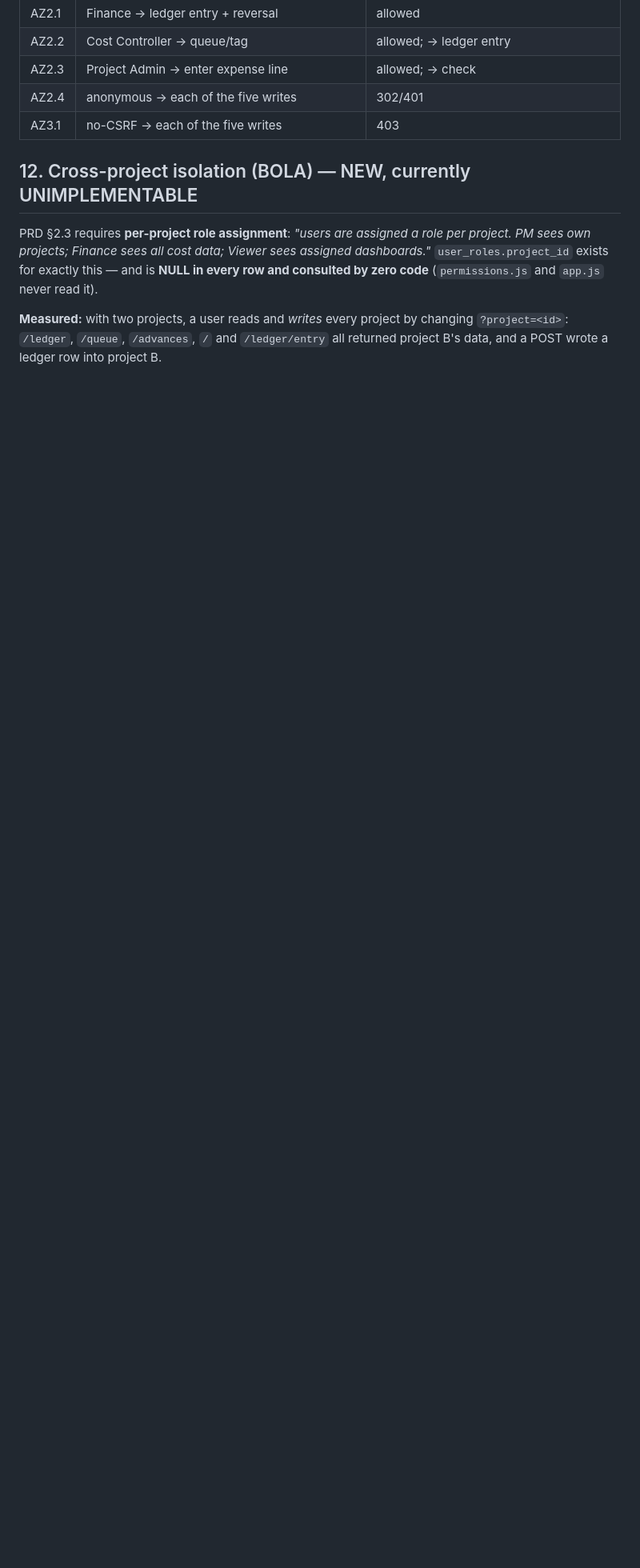
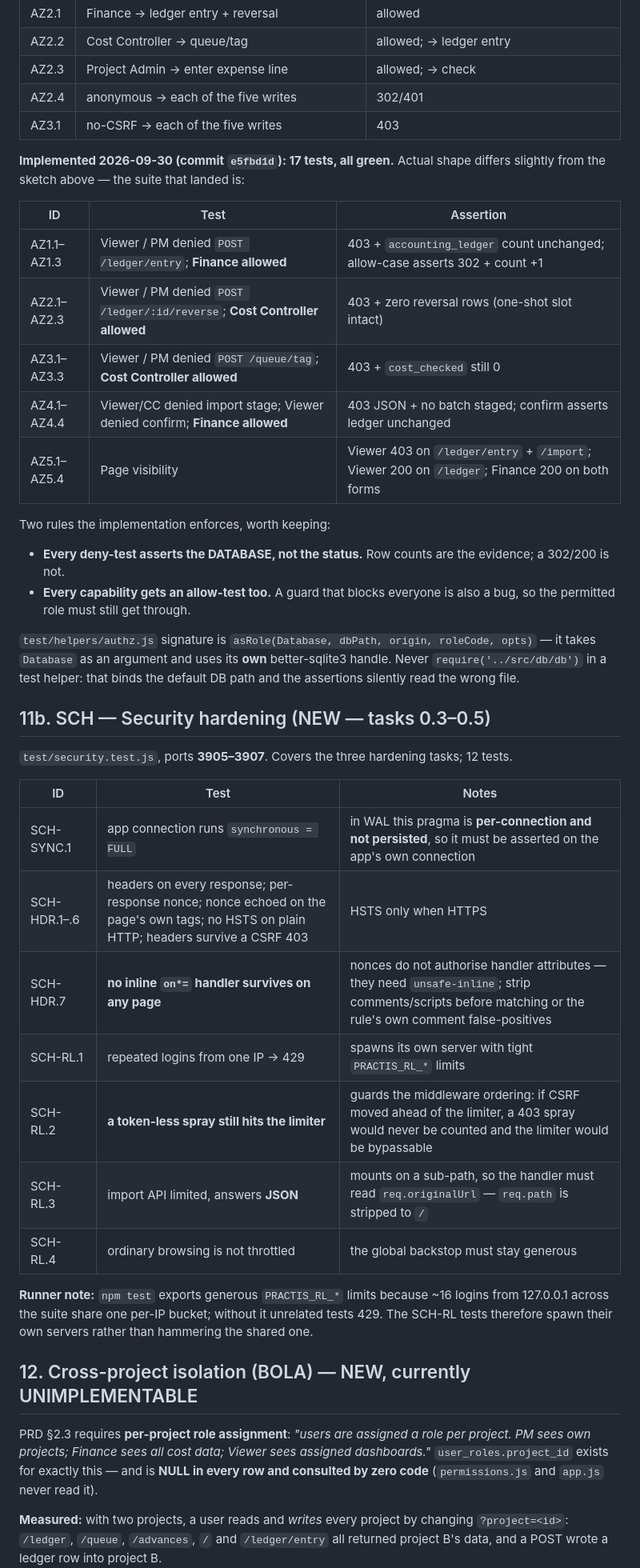
Before and after one commit to eggypesela/practis, a Markdown page: TEST_PLAN.md, the part around one of its changes. Shown at 80% size. GitHub-like rendering; blank space fills up the shorter version.

Commit message:
docs(test-plan): trace the AZ and SCH suites; renumber SCH ports to 3905-3907
Records what actually landed vs the sketched plan, and frees 3902-3903 for the
BOLA/projects tests the dev plan already allocated to those ports.

```diff
--- a/TEST_PLAN.md
+++ b/TEST_PLAN.md
@@ -247,6 +248,45 @@ logged-in client per role.
 | AZ2.4 | anonymous → each of the five writes | 302/401 |
 | AZ3.1 | no-CSRF → each of the five writes | 403 |
 
+**Implemented 2026-09-30 (commit `e5fbd1d`): 17 tests, all green.** Actual shape differs slightly from
+the sketch above — the suite that landed is:
+
+| ID | Test | Assertion |
+|----|------|-----------|
+| AZ1.1–AZ1.3 | Viewer / PM denied `POST /ledger/entry`; **Finance allowed** | 403 + `accounting_ledger` count unchanged; allow-case asserts 302 + count +1 |
+| AZ2.1–AZ2.3 | Viewer / PM denied `POST /ledger/:id/reverse`; **Cost Controller allowed** | 403 + zero reversal rows (one-shot slot intact) |
+| AZ3.1–AZ3.3 | Viewer / PM denied `POST /queue/tag`; **Cost Controller allowed** | 403 + `cost_checked` still 0 |
+| AZ4.1–AZ4.4 | Viewer/CC denied import stage; Viewer denied confirm; **Finance allowed** | 403 JSON + no batch staged; confirm asserts ledger unchanged |
+| AZ5.1–AZ5.4 | Page visibility | Viewer 403 on `/ledger/entry` + `/import`; Viewer 200 on `/ledger`; Finance 200 on both forms |
+
+Two rules the implementation enforces, worth keeping:
+- **Every deny-test asserts the DATABASE, not the status.** Row counts are the evidence; a 302/200 is
+  not.
+- **Every capability gets an allow-test too.** A guard that blocks everyone is also a bug, so the
+  permitted role must still get through.
+
+`test/helpers/authz.js` signature is `asRole(Database, dbPath, origin, roleCode, opts)` — it takes
+`Database` as an argument and uses its **own** better-sqlite3 handle. Never `require('../src/db/db')`
+in a test helper: that binds the default DB path and the assertions silently read the wrong file.
+
+## 11b. SCH — Security hardening (NEW — tasks 0.3–0.5)
+
+`test/security.test.js`, ports **3905–3907**. Covers the three hardening tasks; 12 tests.
+
+| ID | Test | Notes |
+|----|------|-------|
+| SCH-SYNC.1 | app connection runs `synchronous = FULL` | in WAL this pragma is **per-connection and not persisted**, so it must be asserted on the app's own connection |
+| SCH-HDR.1–.6 | headers on every response; per-response nonce; nonce echoed on the page's own tags; no HSTS on plain HTTP; headers survive a CSRF 403 | HSTS only when HTTPS |
+| SCH-HDR.7 | **no inline `on*=` handler survives on any page** | nonces do not authorise handler attributes — they need `unsafe-inline`; strip comments/scripts before matching or the rule's own comment false-positives |
+| SCH-RL.1 | repeated logins from one IP → 429 | spawns its own server with tight `PRACTIS_RL_*` limits |
+| SCH-RL.2 | **a token-less spray still hits the limiter** | guards the middleware ordering: if CSRF moved ahead of the limiter, a 403 spray would never be counted and the limiter would be bypassable |
+| SCH-RL.3 | import API limited, answers **JSON** | mounts on a sub-path, so the handler must read `req.originalUrl` — `req.path` is stripped to `/` |
+| SCH-RL.4 | ordinary browsing is not throttled | the global backstop must stay generous |
+
+**Runner note:** `npm test` exports generous `PRACTIS_RL_*` limits because ~16 logins from 127.0.0.1
+across the suite share one per-IP bucket; without it unrelated tests 429. The SCH-RL tests therefore
+spawn their own servers rather than hammering the shared one.
+
 ## 12. Cross-project isolation (BOLA) — NEW, currently UNIMPLEMENTABLE
 
 PRD §2.3 requires **per-project role assignment**: *"users are assigned a role per project. PM sees
```
Also changed, not shown: other parts of TEST_PLAN.md (+1 -0 lines).
